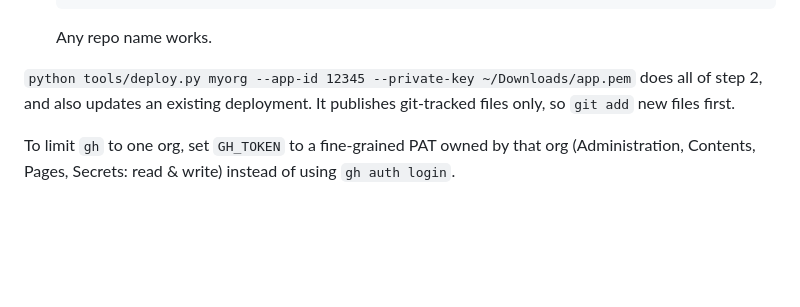
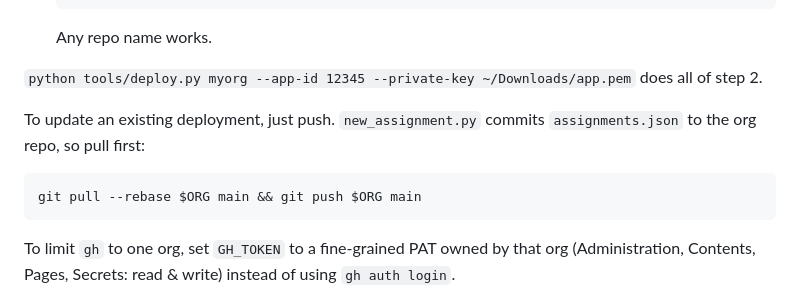
Before and after one commit to ME495-EmbeddedSystems/signup, a Markdown page: README.md, the part around the change. GitHub-like rendering; blank space fills up the shorter version.

Commit message:
README: update by pulling then pushing
Co-Authored-By: Claude Sonnet 5 <noreply@anthropic.com>

````diff
--- a/README.md
+++ b/README.md
@@ -36,7 +36,12 @@ Requires Python 3, `git`, and the [`gh` CLI](https://cli.github.com) logged in (
    ```
    Any repo name works.
 
-`python tools/deploy.py myorg --app-id 12345 --private-key ~/Downloads/app.pem` does all of step 2, and also updates an existing deployment. It publishes git-tracked files only, so `git add` new files first.
+`python tools/deploy.py myorg --app-id 12345 --private-key ~/Downloads/app.pem` does all of step 2.
+
+To update an existing deployment, just push. `new_assignment.py` commits `assignments.json` to the org repo, so pull first:
+```
+git pull --rebase $ORG main && git push $ORG main
+```
 
 To limit `gh` to one org, set `GH_TOKEN` to a fine-grained PAT owned by that org (Administration, Contents, Pages, Secrets: read & write) instead of using `gh auth login`.
 
````
